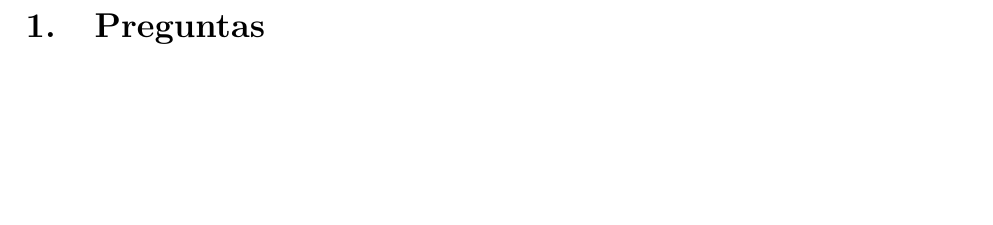
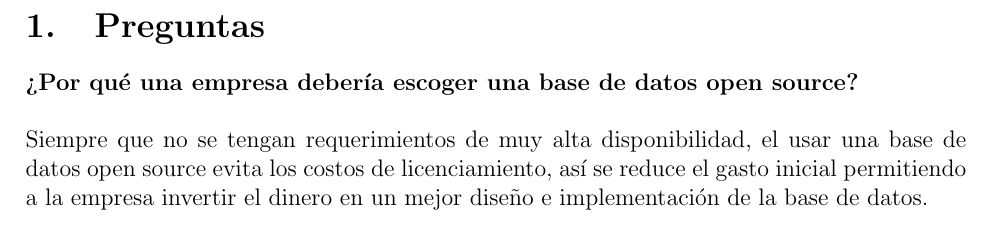
Before and after one commit to diegocist/Bases-Practicas-LFBI, a LaTeX document (main.tex, which reads Preguntas/p03.tex): part of page 3 of 3, cut so that both start at the same text, the shorter picture padded with empty space. Compiled offline with pdfLaTeX.

Commit message:
pregunta 3

```diff
--- a/Preguntas/p03.tex
+++ b/Preguntas/p03.tex
@@ -1 +1,3 @@
 \addcontentsline{toc}{subsection}{Pregunta 3}
+\textbf{¿Por qué una empresa debería escoger una base de datos open source?}\\ \\
+Siempre que no se tengan requerimientos de muy alta disponibilidad, el usar una base de datos open source evita los costos de licenciamiento, así se reduce el gasto inicial permitiendo a la empresa invertir el dinero en un mejor diseño e implementación de la base de datos.
```
